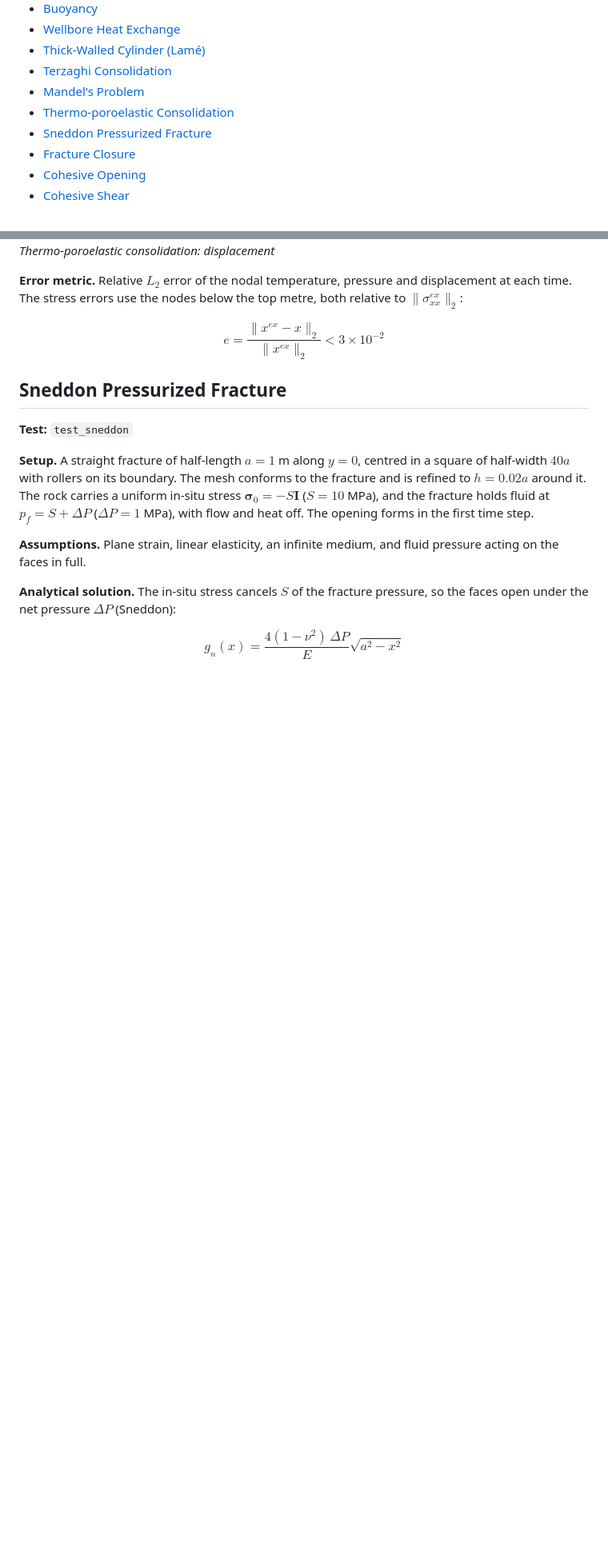
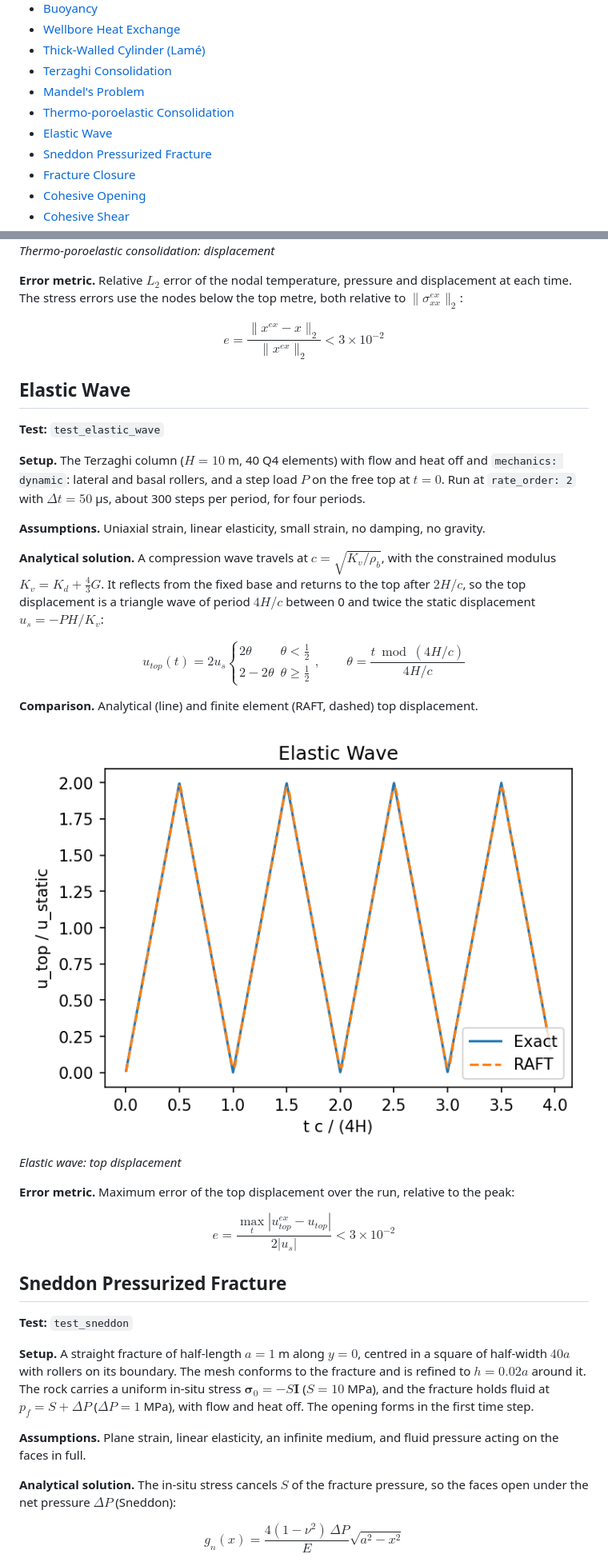
Before and after one commit to GEG-ETHZ/RAFT, a Markdown page: verification.md, 2 parts joined by grey strips. Shown at 80% size. Rendered like a GitHub page; pictures changed too: figures/verification/elastic_wave.png (added); blank space fills up the shorter version.

```diff
--- a/verification.md
+++ b/verification.md
@@ -15,6 +15,7 @@ All tests solve a steady-state problem on a quasi-1D domain unless stated otherw
 - [Terzaghi Consolidation](#terzaghi-consolidation)
 - [Mandel's Problem](#mandels-problem)
 - [Thermo-poroelastic Consolidation](#thermo-poroelastic-consolidation)
+- [Elastic Wave](#elastic-wave)
 - [Sneddon Pressurized Fracture](#sneddon-pressurized-fracture)
 - [Fracture Closure](#fracture-closure)
 - [Cohesive Opening](#cohesive-opening)
@@ -321,6 +322,27 @@ _Thermo-poroelastic consolidation: displacement_
 
 $$e = \frac{\lVert x^{ex}-x \rVert_2}{\lVert x^{ex} \rVert_2} < 3\times10^{-2}$$
 
+## Elastic Wave
+
+**Test:** `test_elastic_wave`
+
+**Setup.** The Terzaghi column ($H = 10$ m, 40 Q4 elements) with flow and heat off and `mechanics: dynamic`: lateral and basal rollers, and a step load $P$ on the free top at $t = 0$. Run at `rate_order: 2` with $\Delta t = 50$ µs, about 300 steps per period, for four periods.
+
+**Assumptions.** Uniaxial strain, linear elasticity, small strain, no damping, no gravity.
+
+**Analytical solution.** A compression wave travels at $c = \sqrt{K_v/\rho_b}$, with the constrained modulus $K_v = K_d + \tfrac{4}{3}G$. It reflects from the fixed base and returns to the top after $2H/c$, so the top displacement is a triangle wave of period $4H/c$ between 0 and twice the static displacement $u_s = -PH/K_v$:
+
+$$u_{top}(t) = 2u_s\begin{cases} 2\theta & \theta < \tfrac{1}{2} \\ 2 - 2\theta & \theta \ge \tfrac{1}{2}\end{cases}, \qquad \theta = \frac{t \bmod (4H/c)}{4H/c}$$
+
+**Comparison.** Analytical (line) and finite element (RAFT, dashed) top displacement.
+
+![Elastic Wave](figures/verification/elastic_wave.png)
+_Elastic wave: top displacement_
+
+**Error metric.** Maximum error of the top displacement over the run, relative to the peak:
+
+$$e = \frac{\max_t|u_{top}^{ex} - u_{top}|}{2|u_s|} < 3\times10^{-2}$$
+
 ## Sneddon Pressurized Fracture
 
 **Test:** `test_sneddon`
```
Also changed, not shown: CHANGELOG.md (+4 -0 lines), theory.md (+13 -2 lines), 12 other files.
